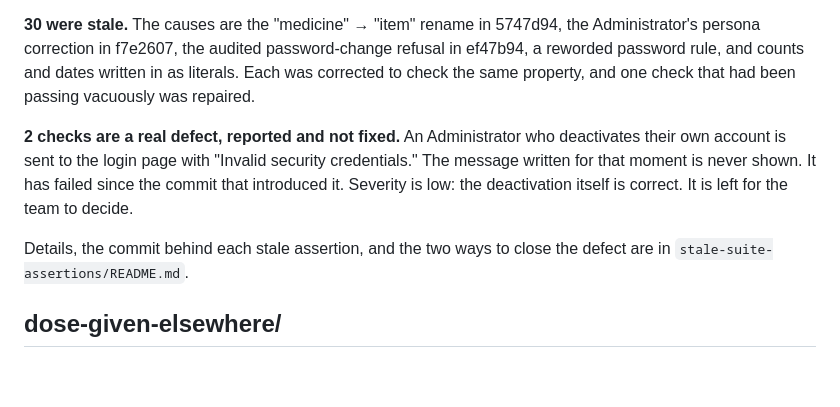
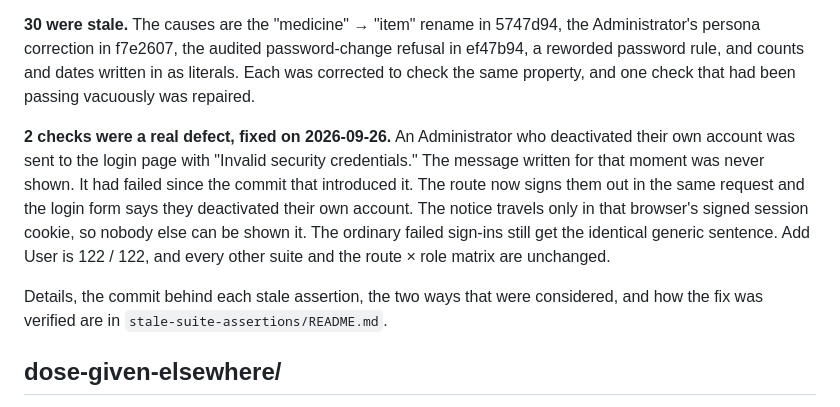
Before and after one commit to dota2playerj-art/IDS-BPHCSN, a Markdown page: docs/verification/README.md, the part around the change. Rendered like a GitHub page; blank space fills up the shorter version.

Commit message:
Record that the self-deactivation message defect is fixed, and how it was verified
Co-Authored-By: Claude Opus 5.5 <noreply@anthropic.com>

```diff
--- a/docs/verification/README.md
+++ b/docs/verification/README.md
@@ -50,14 +50,19 @@ refusal in ef47b94, a reworded password rule, and counts and dates written in as
 literals. Each was corrected to check the same property, and one check that had
 been passing vacuously was repaired.
 
-**2 checks are a real defect, reported and not fixed.** An Administrator who
-deactivates their own account is sent to the login page with "Invalid security
-credentials." The message written for that moment is never shown. It has failed
-since the commit that introduced it. Severity is low: the deactivation itself is
-correct. It is left for the team to decide.
+**2 checks were a real defect, fixed on 2026-09-26.** An Administrator who
+deactivated their own account was sent to the login page with "Invalid security
+credentials." The message written for that moment was never shown. It had
+failed since the commit that introduced it. The route now signs them out in the
+same request and the login form says they deactivated their own account. The
+notice travels only in that browser's signed session cookie, so nobody else can
+be shown it. The ordinary failed sign-ins still get the identical generic
+sentence. Add User is 122 / 122, and every other suite and the route × role
+matrix are unchanged.
 
-Details, the commit behind each stale assertion, and the two ways to close the
-defect are in `stale-suite-assertions/README.md`.
+Details, the commit behind each stale assertion, the two ways that were
+considered, and how the fix was verified are in
+`stale-suite-assertions/README.md`.
 
 ## dose-given-elsewhere/
 
```
Also changed, not shown: 1 other file.
